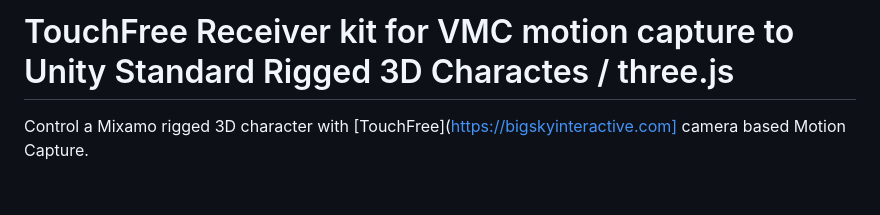
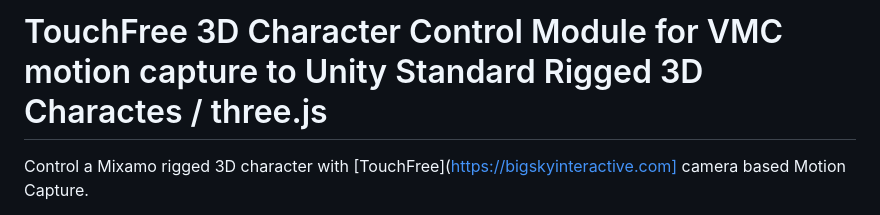
Before and after one commit to BigSkyInteractive/TouchFree-Motion-Capture-Control-Module-for-Rigged-3D-Characters, a Markdown page: README.md, the part around the change. Rendered like a GitHub page; blank space fills up the shorter version.

Commit message:
Update project title in README.md

```diff
--- a/README.md
+++ b/README.md
@@ -1,4 +1,4 @@
-# TouchFree Receiver kit for VMC motion capture to Unity Standard Rigged 3D Charactes / three.js
+# TouchFree 3D Character Control Module for VMC motion capture to Unity Standard Rigged 3D Charactes / three.js
 
 Control a Mixamo rigged 3D character with [TouchFree](https://bigskyinteractive.com] camera based Motion Capture.
 
```
